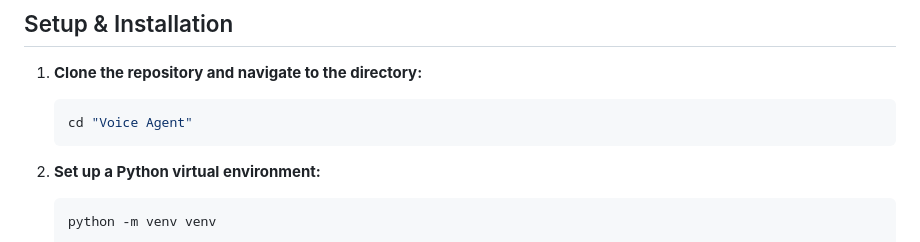
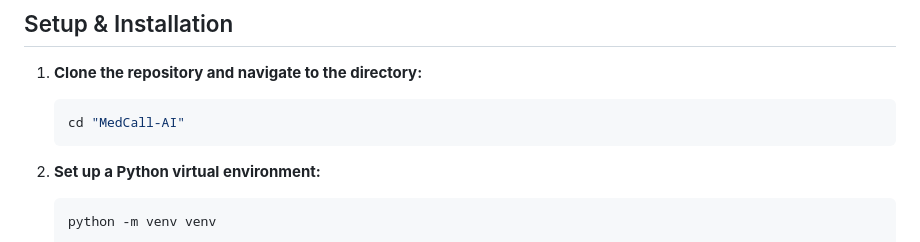
Before and after one commit to HamzaFayaz/MedCall-AI, a Markdown page: README.md, the part around the change. Drawn GitHub-style.

````diff
--- a/README.md
+++ b/README.md
@@ -430,7 +430,7 @@ Start with the main design, then read the component documents in order:
 1. **Clone the repository and navigate to the directory:**
 
    ```bash
-   cd "Voice Agent"
+   cd "MedCall-AI"
    ```
 
 2. **Set up a Python virtual environment:**
````
